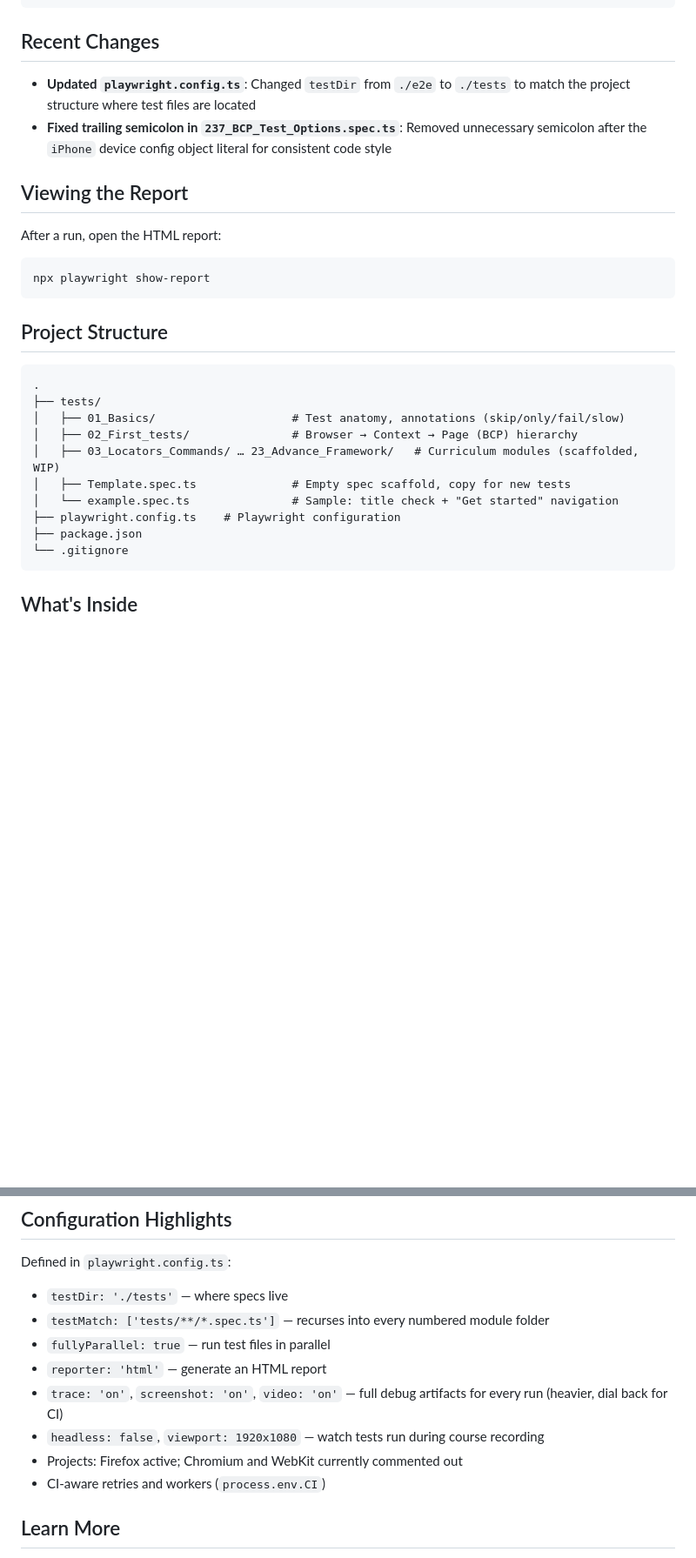
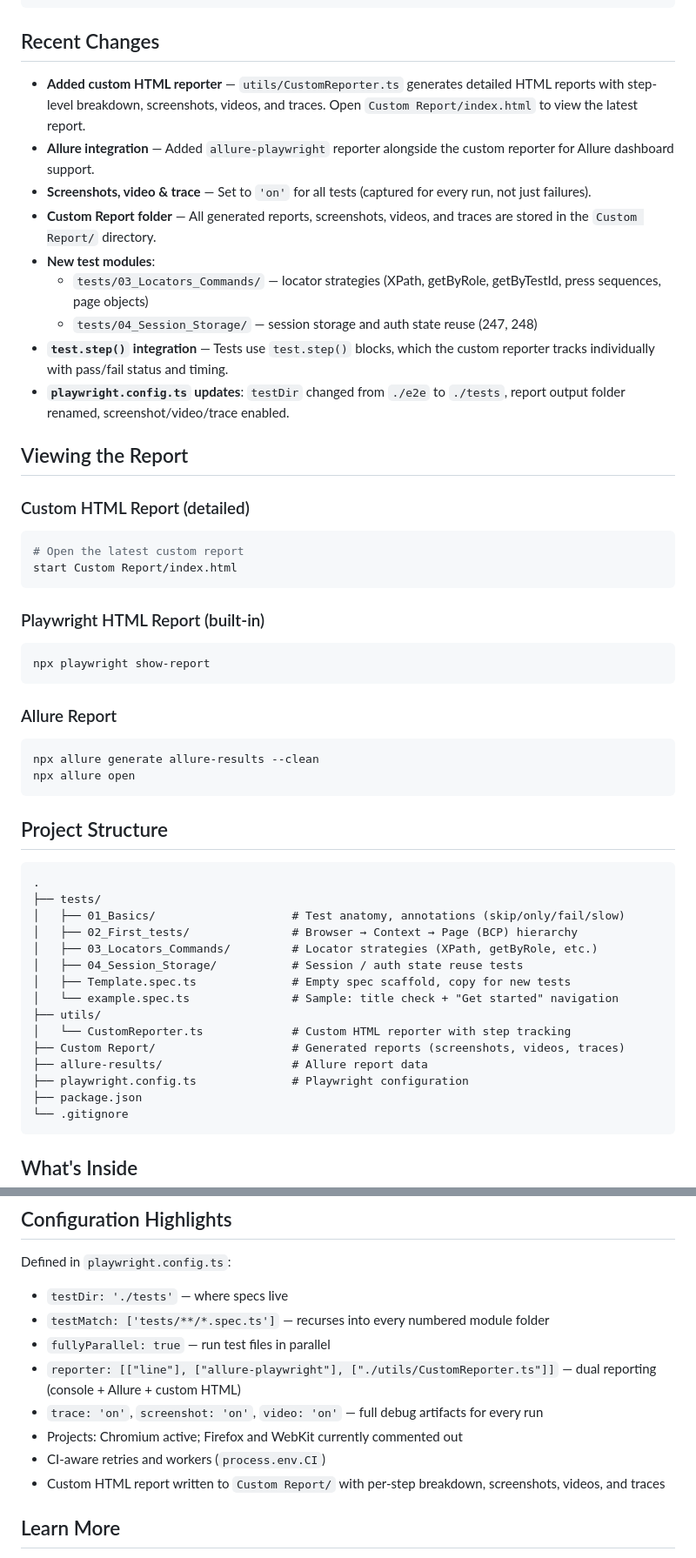
Before and after one commit to prasanthethiraj19/LearningPlaywrightFundamentals2x, a Markdown page: README.md, 2 parts joined by grey strips. Shown at 87% size. Rendered like a GitHub page; blank space fills up the shorter version.

Commit message:
Update README with recent changes

````diff
--- a/README.md
+++ b/README.md
@@ -43,15 +43,36 @@ npx playwright test --debug
 
 ## Recent Changes
 
-- **Updated `playwright.config.ts`**: Changed `testDir` from `./e2e` to `./tests` to match the project structure where test files are located
-- **Fixed trailing semicolon in `237_BCP_Test_Options.spec.ts`**: Removed unnecessary semicolon after the `iPhone` device config object literal for consistent code style
+- **Added custom HTML reporter** — `utils/CustomReporter.ts` generates detailed HTML reports with step-level breakdown, screenshots, videos, and traces. Open `Custom Report/index.html` to view the latest report.
+- **Allure integration** — Added `allure-playwright` reporter alongside the custom reporter for Allure dashboard support.
+- **Screenshots, video & trace** — Set to `'on'` for all tests (captured for every run, not just failures).
+- **Custom Report folder** — All generated reports, screenshots, videos, and traces are stored in the `Custom Report/` directory.
+- **New test modules**:
+  - `tests/03_Locators_Commands/` — locator strategies (XPath, getByRole, getByTestId, press sequences, page objects)
+  - `tests/04_Session_Storage/` — session storage and auth state reuse (247, 248)
+- **`test.step()` integration** — Tests use `test.step()` blocks, which the custom reporter tracks individually with pass/fail status and timing.
+- **`playwright.config.ts` updates**: `testDir` changed from `./e2e` to `./tests`, report output folder renamed, screenshot/video/trace enabled.
 
 ## Viewing the Report
 
-After a run, open the HTML report:
+### Custom HTML Report (detailed)
+
+```bash
+# Open the latest custom report
+start Custom Report/index.html
+```
+
+### Playwright HTML Report (built-in)
 
 ```bash
 npx playwright show-report
+```
+
+### Allure Report
+
+```bash
+npx allure generate allure-results --clean
+npx allure open
 ```
 
 ## Project Structure
@@ -61,10 +82,15 @@ npx playwright show-report
 ├── tests/
 │   ├── 01_Basics/                    # Test anatomy, annotations (skip/only/fail/slow)
 │   ├── 02_First_tests/               # Browser → Context → Page (BCP) hierarchy
-│   ├── 03_Locators_Commands/ … 23_Advance_Framework/   # Curriculum modules (scaffolded, WIP)
+│   ├── 03_Locators_Commands/         # Locator strategies (XPath, getByRole, etc.)
+│   ├── 04_Session_Storage/           # Session / auth state reuse tests
 │   ├── Template.spec.ts              # Empty spec scaffold, copy for new tests
 │   └── example.spec.ts               # Sample: title check + "Get started" navigation
-├── playwright.config.ts    # Playwright configuration
+├── utils/
+│   └── CustomReporter.ts             # Custom HTML reporter with step tracking
+├── Custom Report/                    # Generated reports (screenshots, videos, traces)
+├── allure-results/                   # Allure report data
+├── playwright.config.ts              # Playwright configuration
 ├── package.json
 └── .gitignore
 ```
@@ -147,11 +173,11 @@ Defined in `playwright.config.ts`:
 - `testDir: './tests'` — where specs live
 - `testMatch: ['tests/**/*.spec.ts']` — recurses into every numbered module folder
 - `fullyParallel: true` — run test files in parallel
-- `reporter: 'html'` — generate an HTML report
-- `trace: 'on'`, `screenshot: 'on'`, `video: 'on'` — full debug artifacts for every run (heavier, dial back for CI)
-- `headless: false`, `viewport: 1920x1080` — watch tests run during course recording
-- Projects: Firefox active; Chromium and WebKit currently commented out
+- `reporter: [["line"], ["allure-playwright"], ["./utils/CustomReporter.ts"]]` — dual reporting (console + Allure + custom HTML)
+- `trace: 'on'`, `screenshot: 'on'`, `video: 'on'` — full debug artifacts for every run
+- Projects: Chromium active; Firefox and WebKit currently commented out
 - CI-aware retries and workers (`process.env.CI`)
+- Custom HTML report written to `Custom Report/` with per-step breakdown, screenshots, videos, and traces
 
 ## Learn More
 
````
